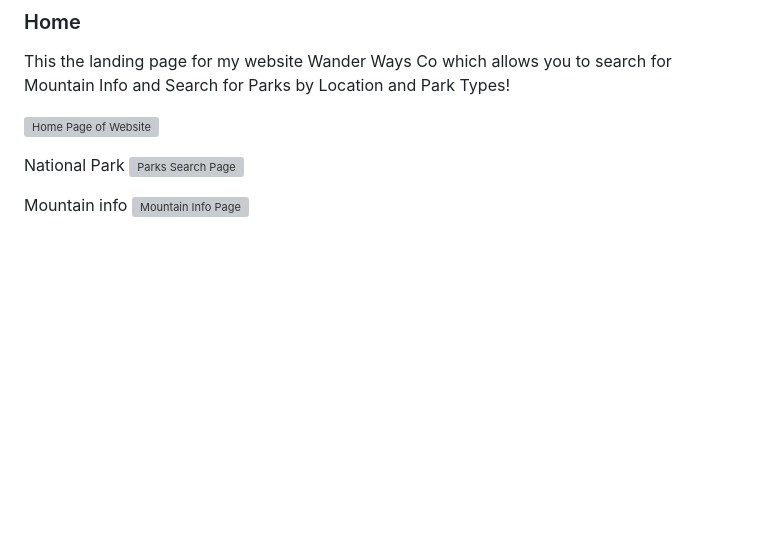
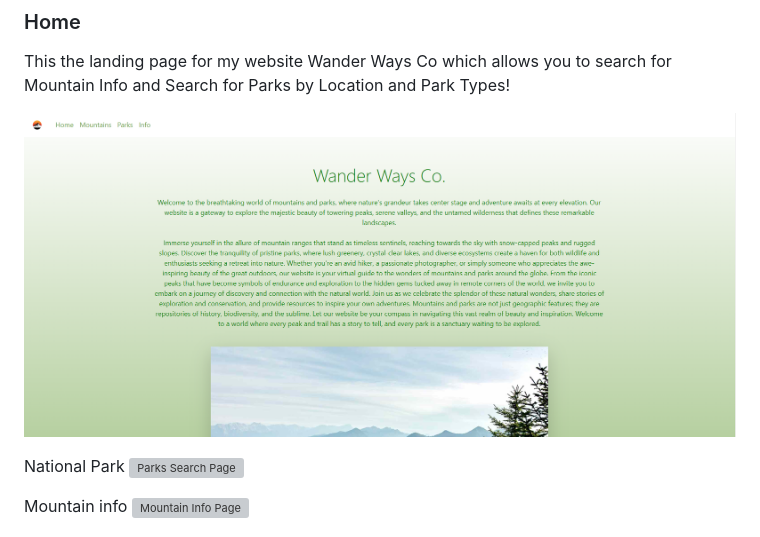
Before and after one commit to KianaAJ/enjoy-the-outdoors, a Markdown page: README.md, the part around the change. GitHub-like rendering; blank space fills up the shorter version; grey boxes are pictures that could not be loaded.

```diff
--- a/README.md
+++ b/README.md
@@ -16,7 +16,7 @@ Embark on a quest to explore the world's most enchanting parks with our comprehe
 ### Home
 This the landing page for my website Wander Ways Co which allows you to search for Mountain Info and Search for Parks by Location and Park Types!
 
-![Home Page of Website](!(image.png))
+![Home Page of Website](image.png)
 
 National Park
 ![Parks Search Page](!(image-1.png))
```
